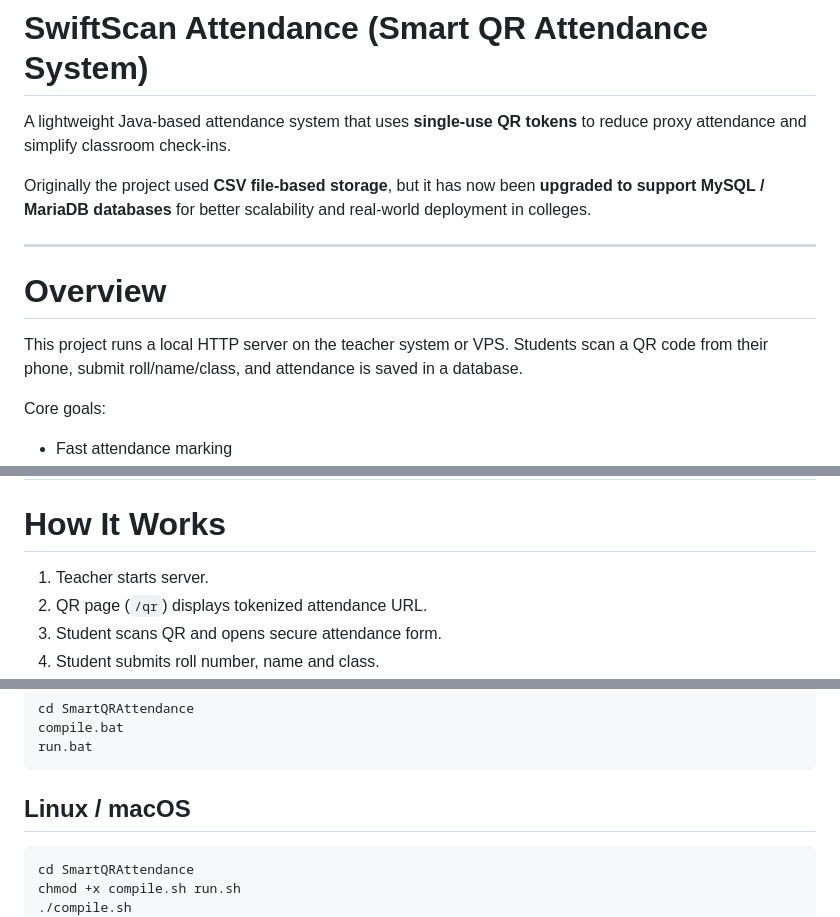
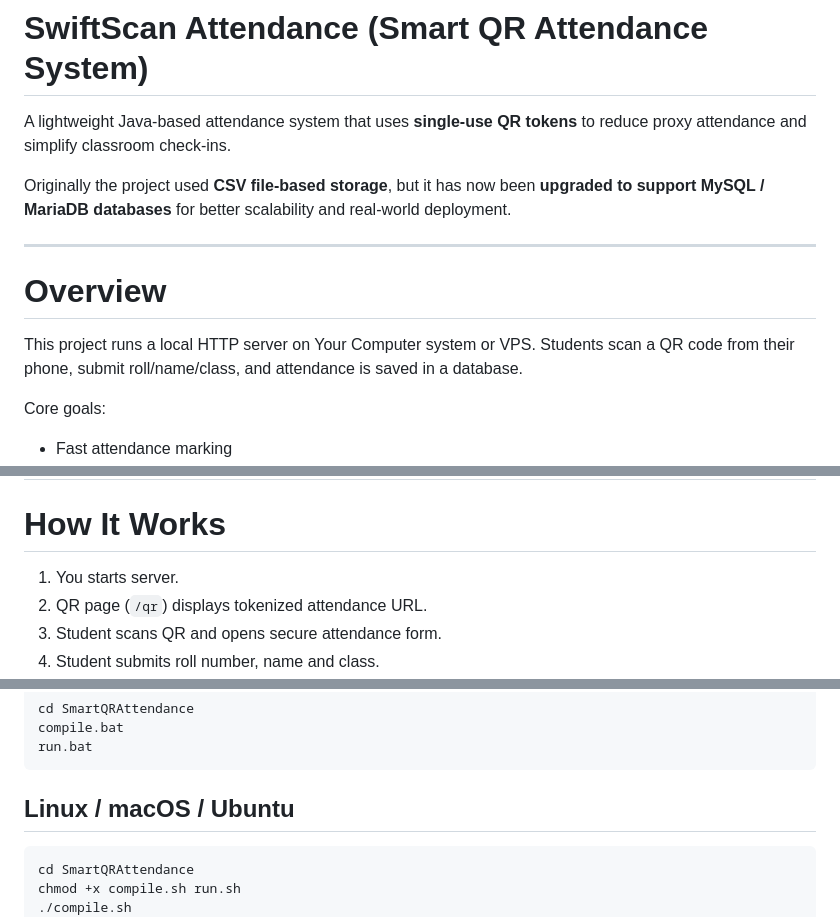
Before and after one commit to Sunnymittal112/SwiftScan-Attendance, a Markdown page: README.md, 3 parts joined by grey strips. GitHub-like rendering.

Commit message:
Revise README for clarity and accuracy
Updated README to clarify system requirements and usage instructions.

````diff
--- a/README.md
+++ b/README.md
@@ -2,13 +2,13 @@
 
 A lightweight Java-based attendance system that uses **single-use QR tokens** to reduce proxy attendance and simplify classroom check-ins.
 
-Originally the project used **CSV file-based storage**, but it has now been **upgraded to support MySQL / MariaDB databases** for better scalability and real-world deployment in colleges.
+Originally the project used **CSV file-based storage**, but it has now been **upgraded to support MySQL / MariaDB databases** for better scalability and real-world deployment.
 
 ---
 
 # Overview
 
-This project runs a local HTTP server on the teacher system or VPS. Students scan a QR code from their phone, submit roll/name/class, and attendance is saved in a database.
+This project runs a local HTTP server on Your Computer system or VPS. Students scan a QR code from their phone, submit roll/name/class, and attendance is saved in a database.
 
 Core goals:
 
@@ -71,7 +71,7 @@ SmartQRAttendance/
 
 # How It Works
 
-1. Teacher starts server.
+1. You starts server.
 2. QR page (`/qr`) displays tokenized attendance URL.
 3. Student scans QR and opens secure attendance form.
 4. Student submits roll number, name and class.
@@ -165,7 +165,7 @@ compile.bat
 run.bat
 ```
 
-## Linux / macOS
+## Linux / macOS / Ubuntu
 
 ```
 cd SmartQRAttendance
````
